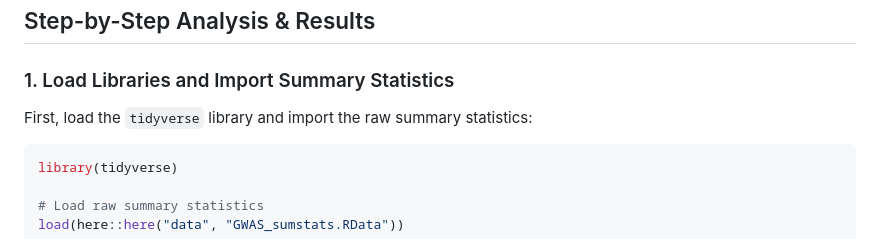
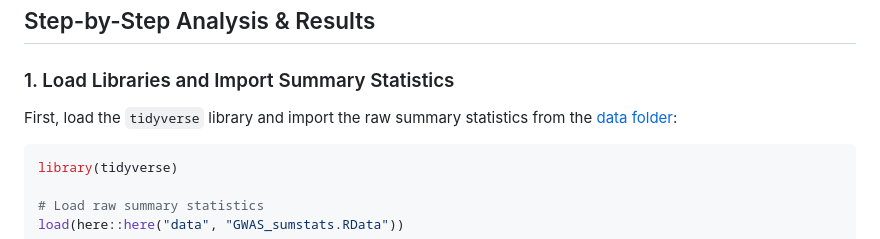
Before and after one commit to Christina-Feng/Pleiotropy-Tutorial, a Markdown page: vignettes/01_prepare_data.md, the part around the change. Drawn GitHub-style.

Commit message:
Update Step 01 documentation to link to data folder

````diff
--- a/vignettes/01_prepare_data.md
+++ b/vignettes/01_prepare_data.md
@@ -5,7 +5,7 @@ This script loads the raw GWAS summary statistics, aligns and extracts the relev
 ## Step-by-Step Analysis & Results
 
 ### 1. Load Libraries and Import Summary Statistics
-First, load the `tidyverse` library and import the raw summary statistics:
+First, load the `tidyverse` library and import the raw summary statistics from the [data folder](../data):
 
 ```R
 library(tidyverse)
````
